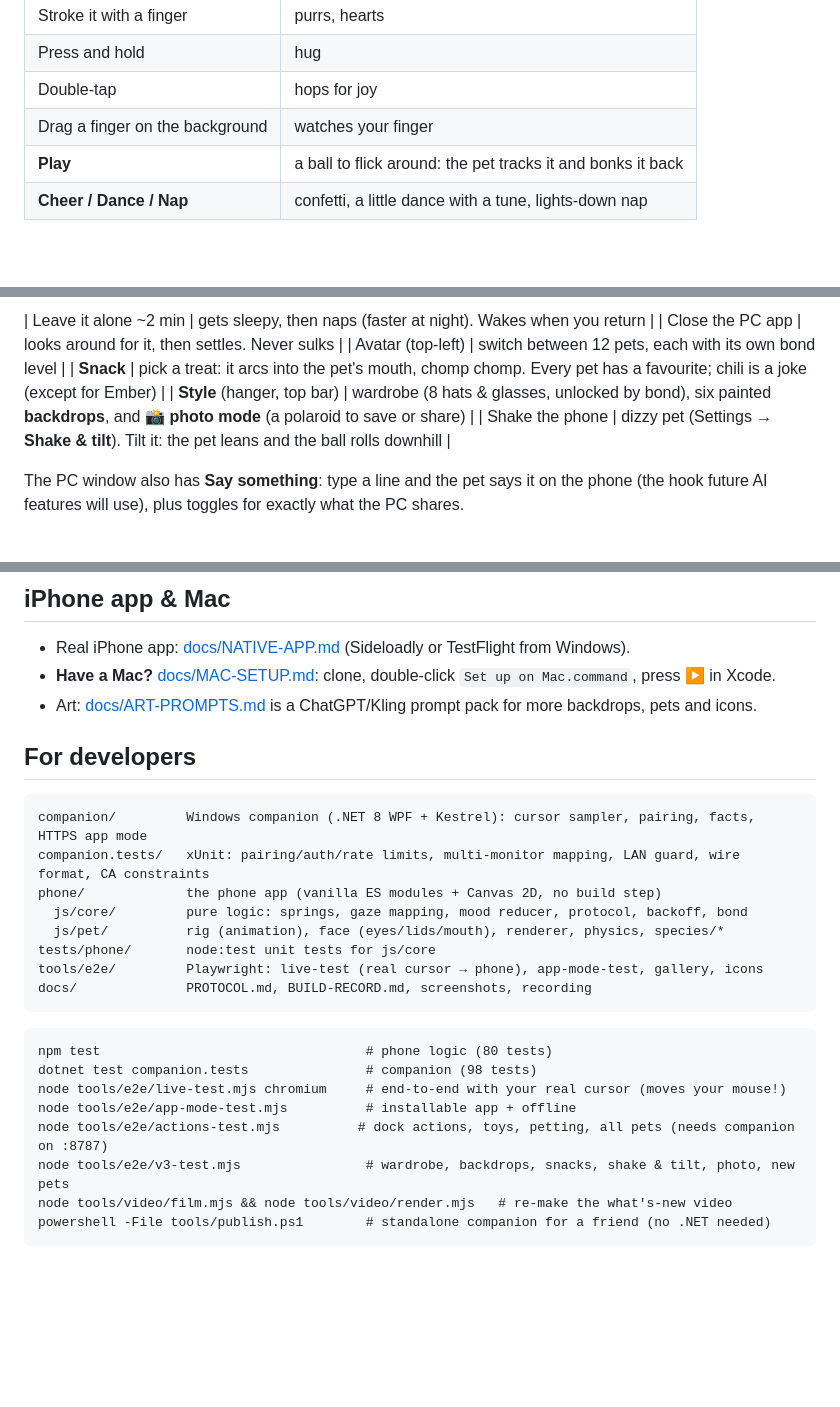
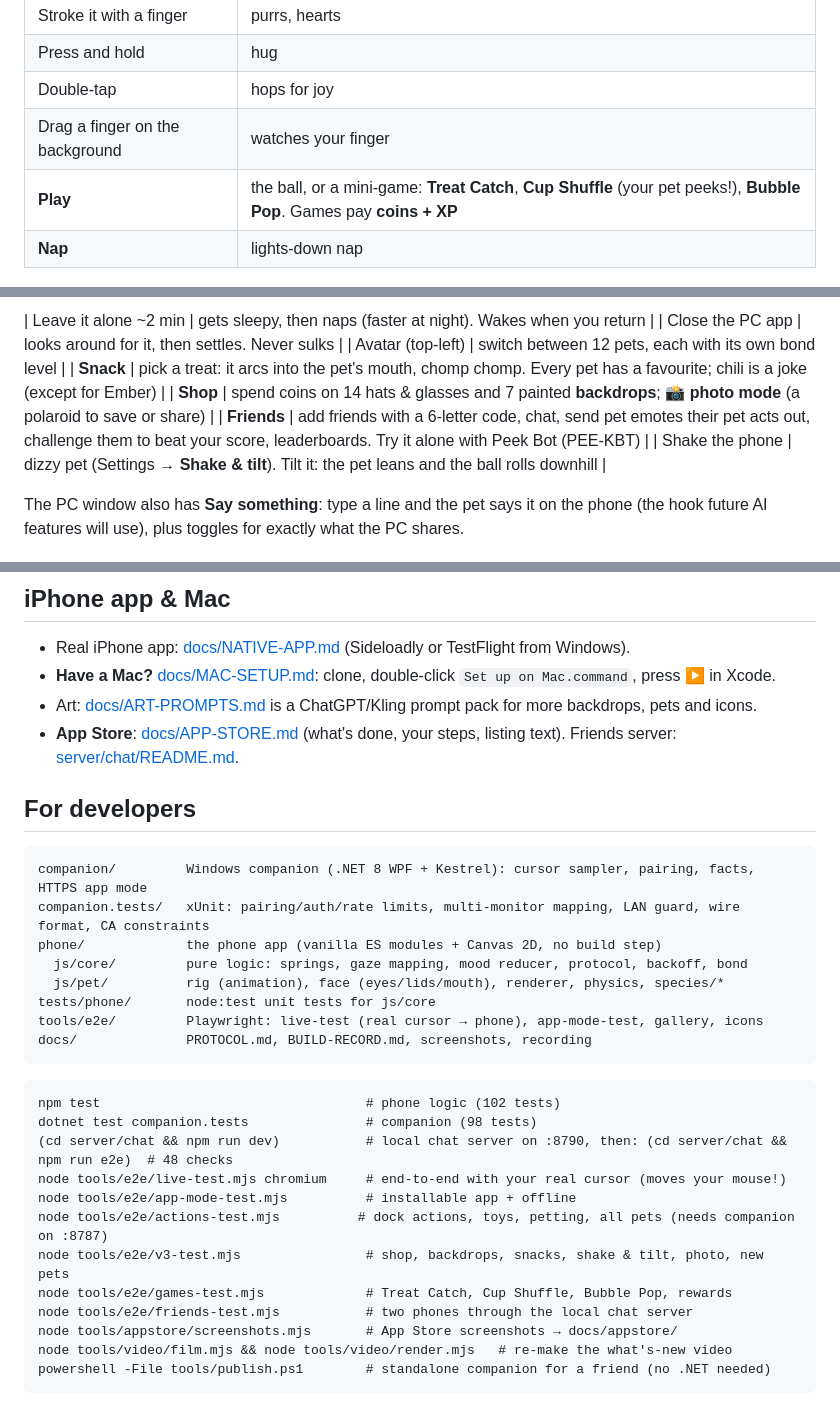
Before and after one commit to LowLuke99/peek-pets, a Markdown page: README.md, 3 parts joined by grey strips. Rendered like a GitHub page; blank space fills up the shorter version.

Commit message:
docs: v0.4 build record and README (games, shop, friends, App Store)
Co-Authored-By: Claude Opus 5.5 <noreply@anthropic.com>

````diff
--- a/README.md
+++ b/README.md
@@ -57,8 +57,8 @@ fine; the installed app encrypts everything. Remove the certificate any time in
 | Press and hold | hug |
 | Double-tap | hops for joy |
 | Drag a finger on the background | watches your finger |
-| **Play** | a ball to flick around: the pet tracks it and bonks it back |
-| **Cheer / Dance / Nap** | confetti, a little dance with a tune, lights-down nap |
+| **Play** | the ball, or a mini-game: **Treat Catch**, **Cup Shuffle** (your pet peeks!), **Bubble Pop**. Games pay **coins + XP** |
+| **Nap** | lights-down nap |
 
 ![Play, cheer, dance, nap](docs/img/actions.png)
 
@@ -66,7 +66,8 @@ fine; the installed app encrypts everything. Remove the certificate any time in
 | Close the PC app | looks around for it, then settles. Never sulks |
 | Avatar (top-left) | switch between 12 pets, each with its own bond level |
 | **Snack** | pick a treat: it arcs into the pet's mouth, chomp chomp. Every pet has a favourite; chili is a joke (except for Ember) |
-| **Style** (hanger, top bar) | wardrobe (8 hats & glasses, unlocked by bond), six painted **backdrops**, and **📸 photo mode** (a polaroid to save or share) |
+| **Shop** | spend coins on 14 hats & glasses and 7 painted **backdrops**; **📸 photo mode** (a polaroid to save or share) |
+| **Friends** | add friends with a 6-letter code, chat, send pet emotes their pet acts out, challenge them to beat your score, leaderboards. Try it alone with Peek Bot (PEE-KBT) |
 | Shake the phone | dizzy pet (Settings → **Shake & tilt**). Tilt it: the pet leans and the ball rolls downhill |
 
 The PC window also has **Say something**: type a line and the pet says it on the phone
@@ -96,6 +97,7 @@ The PC window also has **Say something**: type a line and the pet says it on the
 * Real iPhone app: [docs/NATIVE-APP.md](docs/NATIVE-APP.md) (Sideloadly or TestFlight from Windows).
 * **Have a Mac?** [docs/MAC-SETUP.md](docs/MAC-SETUP.md): clone, double-click `Set up on Mac.command`, press ▶ in Xcode.
 * Art: [docs/ART-PROMPTS.md](docs/ART-PROMPTS.md) is a ChatGPT/Kling prompt pack for more backdrops, pets and icons.
+* **App Store**: [docs/APP-STORE.md](docs/APP-STORE.md) (what's done, your steps, listing text). Friends server: [server/chat/README.md](server/chat/README.md).
 
 ## For developers
 ```
@@ -109,12 +111,16 @@ tools/e2e/         Playwright: live-test (real cursor → phone), app-mode-test,
 docs/              PROTOCOL.md, BUILD-RECORD.md, screenshots, recording
 ```
 ```
-npm test                                  # phone logic (80 tests)
+npm test                                  # phone logic (102 tests)
 dotnet test companion.tests               # companion (98 tests)
+(cd server/chat && npm run dev)           # local chat server on :8790, then: (cd server/chat && npm run e2e)  # 48 checks
 node tools/e2e/live-test.mjs chromium     # end-to-end with your real cursor (moves your mouse!)
 node tools/e2e/app-mode-test.mjs          # installable app + offline
 node tools/e2e/actions-test.mjs          # dock actions, toys, petting, all pets (needs companion on :8787)
-node tools/e2e/v3-test.mjs                # wardrobe, backdrops, snacks, shake & tilt, photo, new pets
+node tools/e2e/v3-test.mjs                # shop, backdrops, snacks, shake & tilt, photo, new pets
+node tools/e2e/games-test.mjs             # Treat Catch, Cup Shuffle, Bubble Pop, rewards
+node tools/e2e/friends-test.mjs           # two phones through the local chat server
+node tools/appstore/screenshots.mjs       # App Store screenshots → docs/appstore/
 node tools/video/film.mjs && node tools/video/render.mjs   # re-make the what's-new video
 powershell -File tools/publish.ps1        # standalone companion for a friend (no .NET needed)
 ```
````
Also changed, not shown: docs/BUILD-RECORD.md (+58 -0 lines).
